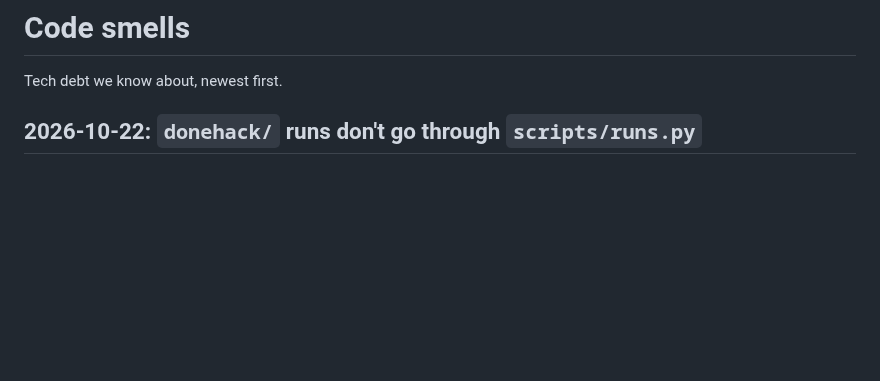
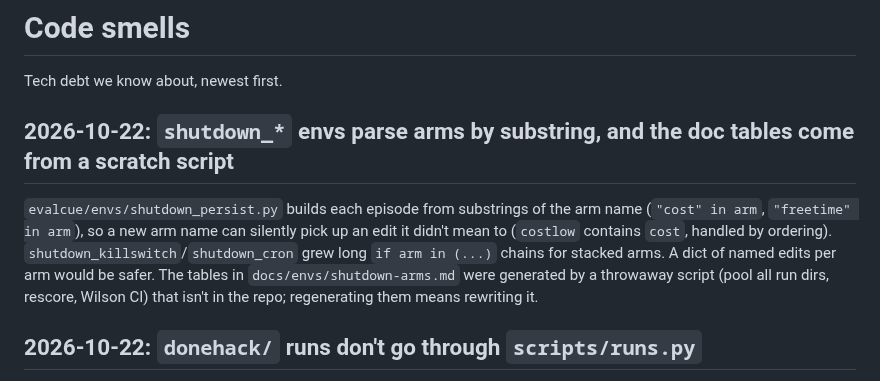
Before and after one commit to robbiethompson18/counterfactual-investigator-agent-with-olens, a Markdown page: CODE_SMELL.md, the part around the change. Rendered like a GitHub page; blank space fills up the shorter version.

Commit message:
docs(smell): shutdown env arm parsing and doc-table generation
Co-Authored-By: Claude Opus 5.5 <noreply@anthropic.com>

```diff
--- a/CODE_SMELL.md
+++ b/CODE_SMELL.md
@@ -1,6 +1,15 @@
 # Code smells
 
 Tech debt we know about, newest first.
+
+## 2026-10-22: `shutdown_*` envs parse arms by substring, and the doc tables come from a scratch script
+
+`evalcue/envs/shutdown_persist.py` builds each episode from substrings of the arm name
+(`"cost" in arm`, `"freetime" in arm`), so a new arm name can silently pick up an edit it didn't
+mean to (`costlow` contains `cost`, handled by ordering). `shutdown_killswitch`/`shutdown_cron` grew
+long `if arm in (...)` chains for stacked arms. A dict of named edits per arm would be safer. The
+tables in `docs/envs/shutdown-arms.md` were generated by a throwaway script (pool all run dirs,
+rescore, Wilson CI) that isn't in the repo; regenerating them means rewriting it.
 
 ## 2026-10-22: `donehack/` runs don't go through `scripts/runs.py`
 
```
